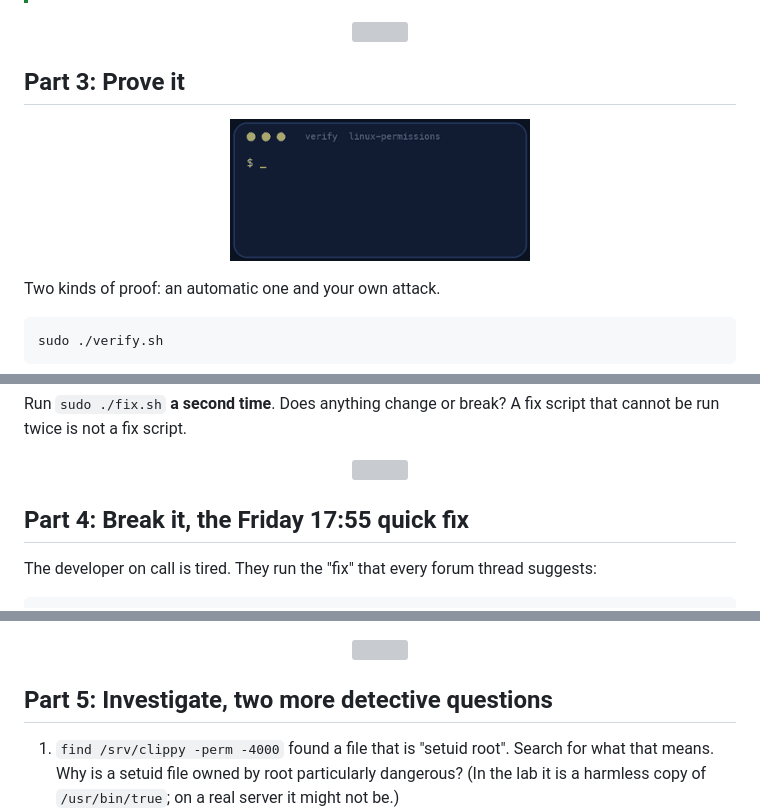
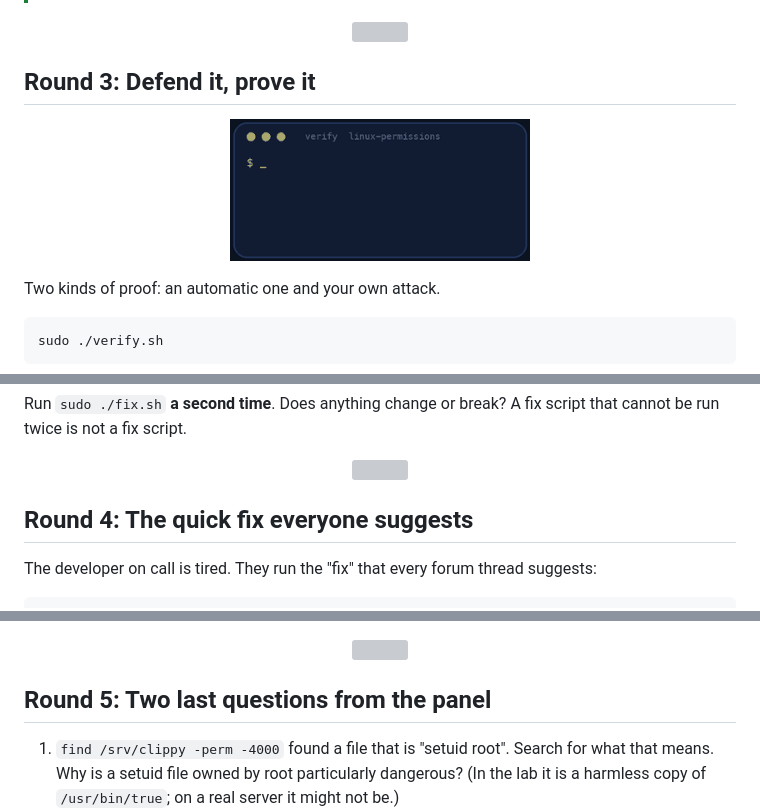
Before and after one commit to professordiogodev/devops-lab-linux-permissions, a Markdown page: README.md, 3 parts joined by grey strips. Drawn GitHub-style; grey boxes are pictures that could not be loaded.

```diff
--- a/README.md
+++ b/README.md
@@ -117,5 +125,5 @@ Write your commands into a file called **`fix.sh`** in this repository (start wi
 
 <p align="center"><img src="assets/divider.svg" alt="" width="100%"></p>
 
-## Part 3: Prove it
+## Round 3: Defend it, prove it
 
@@ -141,7 +149,7 @@ Run `sudo ./fix.sh` **a second time**. Does anything change or break? A fix scri
 
 <p align="center"><img src="assets/divider.svg" alt="" width="100%"></p>
 
-## Part 4: Break it, the Friday 17:55 quick fix
+## Round 4: The quick fix everyone suggests
 
 The developer on call is tired. They run the "fix" that every forum thread suggests:
 
@@ -166,7 +174,7 @@ If a check still fails after `fix.sh`, your script does not cover everything tha
 
 <p align="center"><img src="assets/divider.svg" alt="" width="100%"></p>
 
-## Part 5: Investigate, two more detective questions
+## Round 5: Two last questions from the panel
 
 1. `find /srv/clippy -perm -4000` found a file that is "setuid root". Search for what that means. Why is a setuid file owned by root particularly dangerous? (In the lab it is a harmless copy of `/usr/bin/true`; on a real server it might not be.)
 2. `umask` decides the default permissions of **new** files. Run `umask`, then `sudo -u clippy bash -c 'umask; touch /srv/clippy/logs/t2; ls -l /srv/clippy/logs/t2'`. Why does a file created by the app not get the group-write bit by default, and what are two ways to change that?
```
Also changed, not shown: other parts of README.md (+18 -10 lines), LAB.md (+17 -9 lines), assets/gifs/situation.gif.
